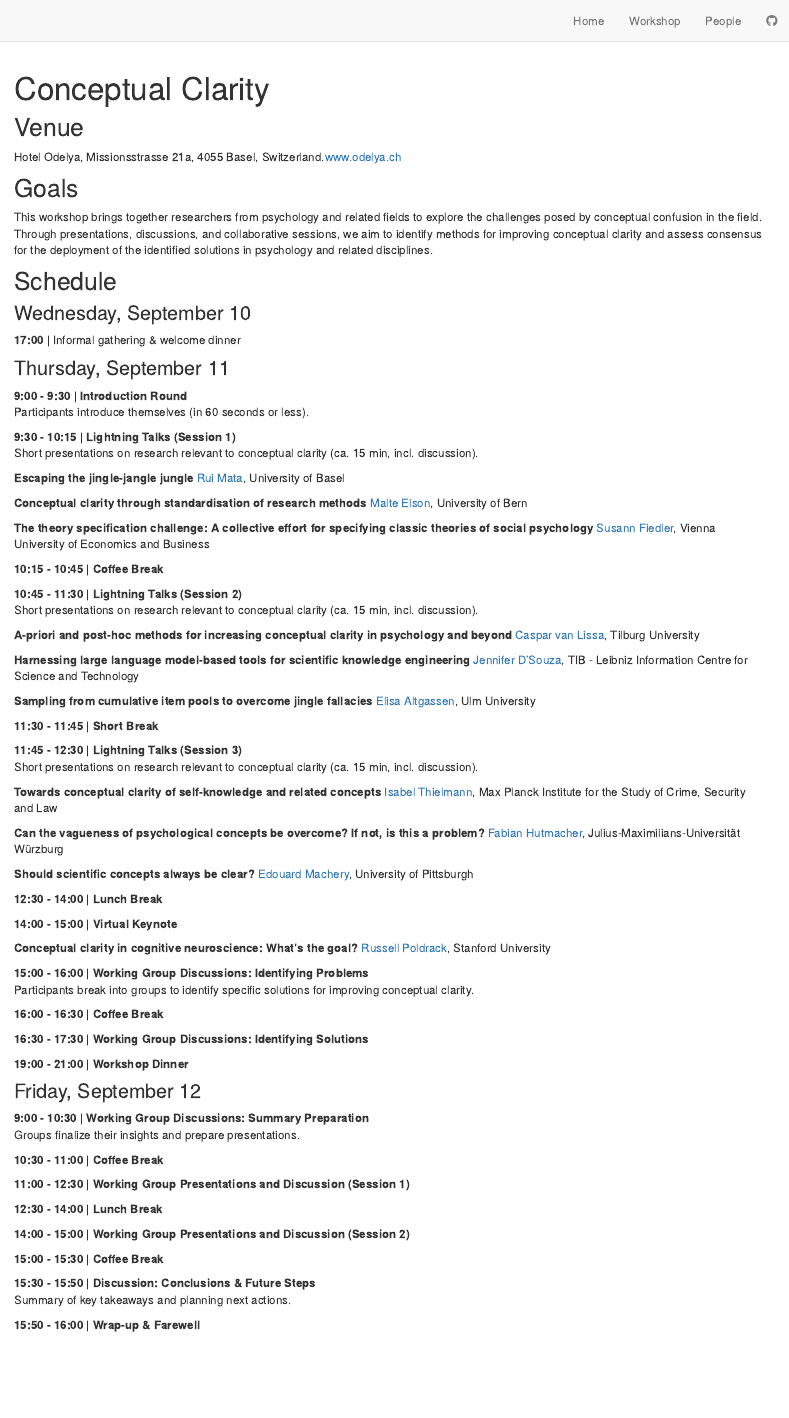
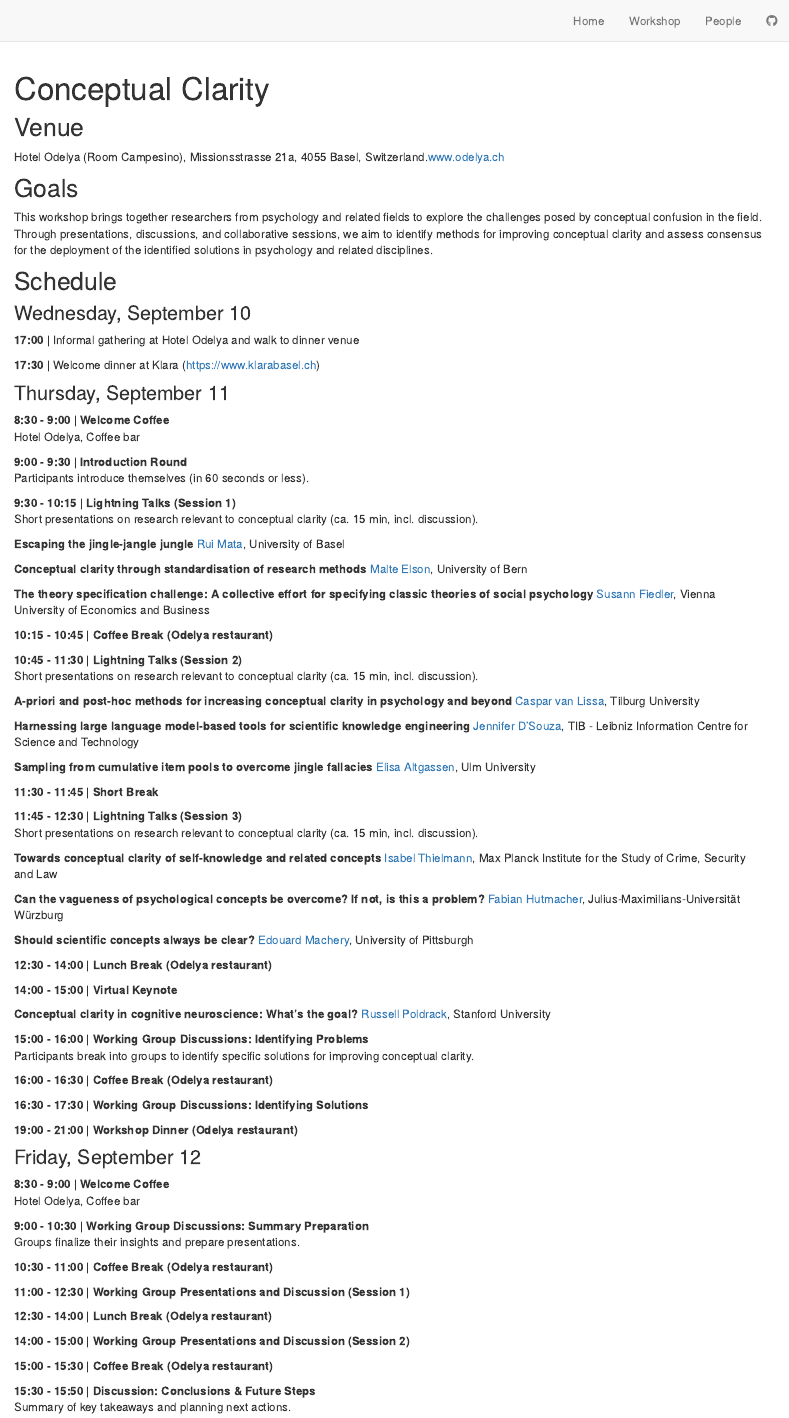
Before and after one commit to cdsbasel/clarity, an R Markdown document (workshop.Rmd): the page in a window 1100 px wide, from its top. Rendered offline with R 4.5, knitr and Pandoc, with nearby package versions; drawn as R Markdown's standard HTML page in place of the format the file asks for.

Commit message:
update workshop

```diff
--- a/workshop.Rmd
+++ b/workshop.Rmd
@@ -10,7 +10,7 @@ knitr::opts_chunk$set(echo = FALSE)
 
 ## Venue
 
-Hotel Odelya,  Missionsstrasse 21a, 4055 Basel, Switzerland.[www.odelya.ch](https://www.odelya.ch/en/hotel)
+Hotel Odelya (Room Campesino), Missionsstrasse 21a, 4055 Basel, Switzerland.[www.odelya.ch](https://www.odelya.ch/en/hotel)
 
 ## Goals
 
@@ -20,10 +20,14 @@ This workshop brings together researchers from psychology and related fields to
 
 
 ### Wednesday, September 10
-**17:00** | Informal gathering & welcome dinner
+**17:00** | Informal gathering at Hotel Odelya and walk to dinner venue
 
+**17:30** | Welcome dinner at Klara (https://www.klarabasel.ch)
 
 ### Thursday, September 11
+
+**8:30 - 9:00** | **Welcome Coffee**
+Hotel Odelya, Coffee bar
 
 **9:00 - 9:30** | **Introduction Round**
 Participants introduce themselves (in 60 seconds or less).
@@ -37,7 +41,7 @@ Short presentations on research relevant to conceptual clarity (ca. 15 min, incl
 
 **The theory specification challenge: A collective effort for specifying classic theories of social psychology** [Susann Fiedler](https://www.wu.ac.at/cobe/prof-dr-susann-fiedler), Vienna University of Economics and Business
 
-**10:15 - 10:45** | **Coffee Break**
+**10:15 - 10:45** | **Coffee Break (Odelya restaurant)**
 
 **10:45 - 11:30** | **Lightning Talks (Session 2)**
 Short presentations on research relevant to conceptual clarity (ca. 15 min, incl. discussion).
@@ -59,7 +63,7 @@ Short presentations on research relevant to conceptual clarity (ca. 15 min, incl
 
 **Should scientific concepts always be clear?** [Edouard Machery](https://www.edouardmachery.com/), University of Pittsburgh
 
-**12:30 - 14:00** | **Lunch Break**
+**12:30 - 14:00** | **Lunch Break (Odelya restaurant)**
 
 **14:00 - 15:00** | **Virtual Keynote**
 
@@ -69,26 +73,29 @@ Short presentations on research relevant to conceptual clarity (ca. 15 min, incl
 **15:00 - 16:00** | **Working Group Discussions: Identifying Problems**
 Participants break into groups to identify specific solutions for improving conceptual clarity.
 
-**16:00 - 16:30** | **Coffee Break**
+**16:00 - 16:30** | **Coffee Break (Odelya restaurant)**
 
 **16:30 - 17:30** | **Working Group Discussions: Identifying Solutions**
 
-**19:00 - 21:00** | **Workshop Dinner**
+**19:00 - 21:00** | **Workshop Dinner (Odelya restaurant)**
 
 ### Friday, September 12
+
+**8:30 - 9:00** | **Welcome Coffee**
+Hotel Odelya, Coffee bar
 
 **9:00 - 10:30** | **Working Group Discussions: Summary Preparation**
 Groups finalize their insights and prepare presentations.
 
-**10:30 - 11:00** | **Coffee Break**
+**10:30 - 11:00** | **Coffee Break (Odelya restaurant)**
 
 **11:00 - 12:30** | **Working Group Presentations and Discussion (Session 1)**
 
-**12:30 - 14:00** | **Lunch Break**
+**12:30 - 14:00** | **Lunch Break (Odelya restaurant)**
 
 **14:00 - 15:00** | **Working Group Presentations and Discussion (Session 2)**
 
-**15:00 - 15:30** | **Coffee Break**
+**15:00 - 15:30** | **Coffee Break (Odelya restaurant)**
 
 **15:30 - 15:50** | **Discussion: Conclusions & Future Steps**
 Summary of key takeaways and planning next actions.
```
Also changed, not shown: 1 other file.
